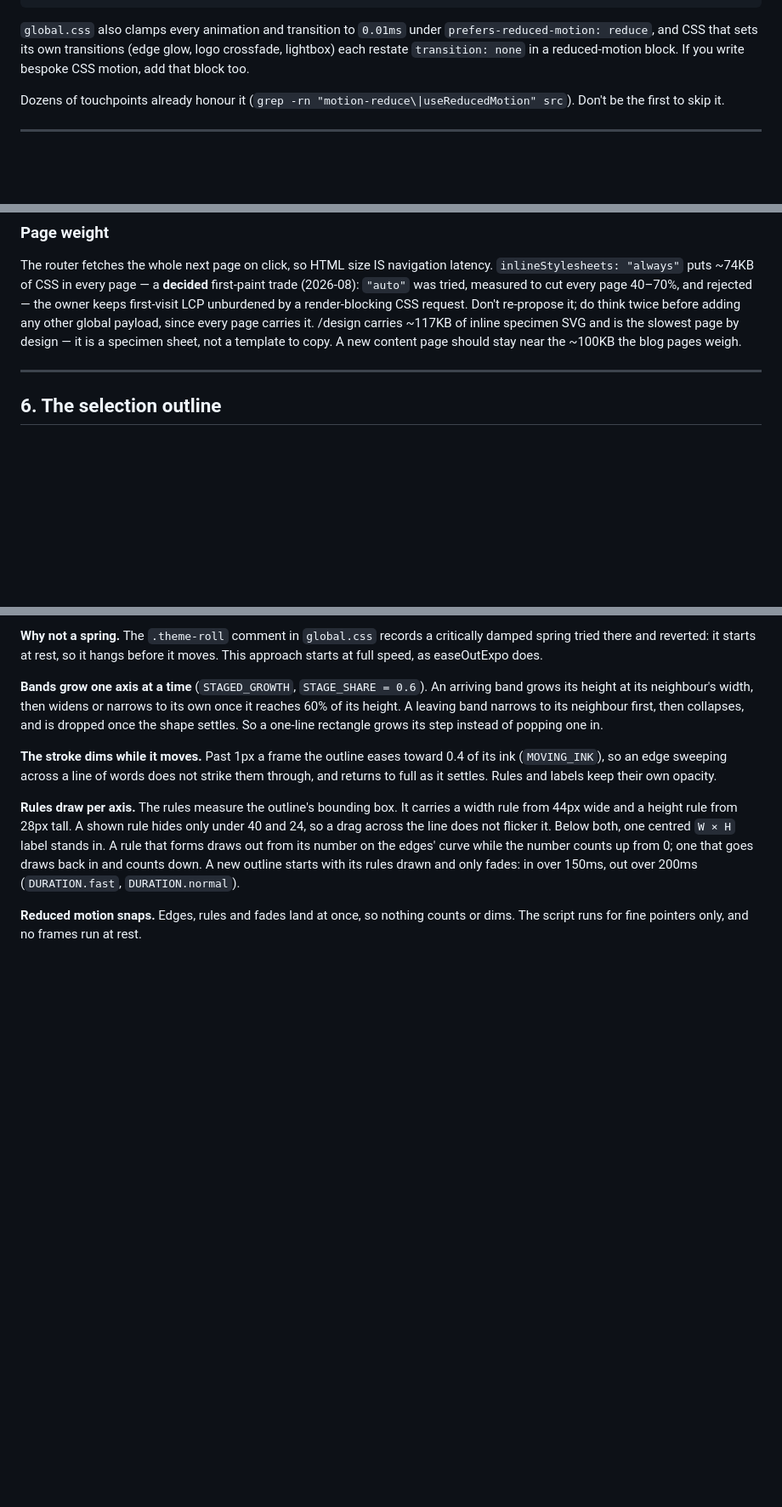
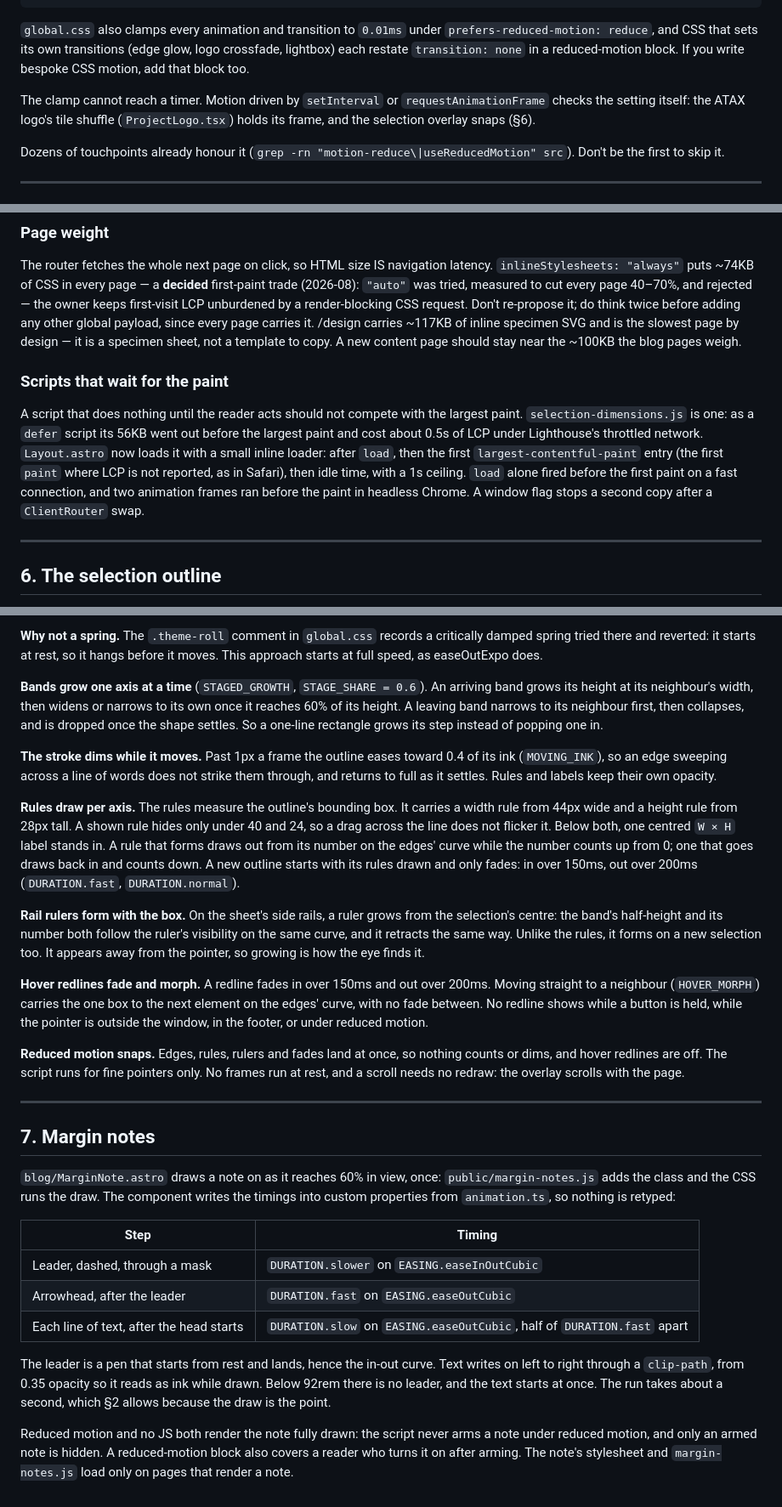
Before and after one commit to xeind/xeind.net, a Markdown page: docs/animation.md, 3 parts joined by grey strips. Shown at 85% size. GitHub-like rendering; blank space fills up the shorter version.

```diff
--- a/docs/animation.md
+++ b/docs/animation.md
@@ -92,6 +92,10 @@ className = "transition-colors motion-reduce:transition-none";
 `prefers-reduced-motion: reduce`, and CSS that sets its own transitions
 (edge glow, logo crossfade, lightbox) each restate `transition: none` in a
 reduced-motion block. If you write bespoke CSS motion, add that block too.
+
+The clamp cannot reach a timer. Motion driven by `setInterval` or
+`requestAnimationFrame` checks the setting itself: the ATAX logo's tile shuffle
+(`ProjectLogo.tsx`) holds its frame, and the selection overlay snaps (§6).
 
 Dozens of touchpoints already honour it (`grep -rn "motion-reduce\|useReducedMotion" src`).
 Don't be the first to skip it.
@@ -247,6 +251,18 @@ specimen SVG and is the slowest page by design — it is a specimen sheet, not
 a template to copy. A new content page should stay near the ~100KB the blog
 pages weigh.
 
+### Scripts that wait for the paint
+
+A script that does nothing until the reader acts should not compete with the
+largest paint. `selection-dimensions.js` is one: as a `defer` script its 56KB
+went out before the largest paint and cost about 0.5s of LCP under
+Lighthouse's throttled network. `Layout.astro` now loads it with a small inline
+loader: after `load`, then the first `largest-contentful-paint` entry (the first
+`paint` where LCP is not reported, as in Safari), then idle time, with a 1s
+ceiling. `load` alone fired before the first paint on a fast connection, and
+two animation frames ran before the paint in headless Chrome. A window flag
+stops a second copy after a `ClientRouter` swap.
+
 ---
 
 ## 6. The selection outline
@@ -286,6 +302,45 @@ goes draws back in and counts down. A new outline starts with its rules drawn
 and only fades: in over 150ms, out over 200ms (`DURATION.fast`,
 `DURATION.normal`).
 
-**Reduced motion snaps.** Edges, rules and fades land at once, so nothing
-counts or dims. The script runs for fine pointers only, and no frames run at
-rest.
+**Rail rulers form with the box.** On the sheet's side rails, a ruler grows
+from the selection's centre: the band's half-height and its number both follow
+the ruler's visibility on the same curve, and it retracts the same way. Unlike
+the rules, it forms on a new selection too. It appears away from the pointer,
+so growing is how the eye finds it.
+
+**Hover redlines fade and morph.** A redline fades in over 150ms and out over
+200ms. Moving straight to a neighbour (`HOVER_MORPH`) carries the one box to
+the next element on the edges' curve, with no fade between. No redline shows
+while a button is held, while the pointer is outside the window, in the
+footer, or under reduced motion.
+
+**Reduced motion snaps.** Edges, rules, rulers and fades land at once, so
+nothing counts or dims, and hover redlines are off. The script runs for fine
+pointers only. No frames run at rest, and a scroll needs no redraw: the
+overlay scrolls with the page.
+
+---
+
+## 7. Margin notes
+
+`blog/MarginNote.astro` draws a note on as it reaches 60% in view, once:
+`public/margin-notes.js` adds the class and the CSS runs the draw. The
+component writes the timings into custom properties from `animation.ts`, so
+nothing is retyped:
+
+| Step                                     | Timing                                                                  |
+| ---------------------------------------- | ----------------------------------------------------------------------- |
+| Leader, dashed, through a mask           | `DURATION.slower` on `EASING.easeInOutCubic`                            |
+| Arrowhead, after the leader              | `DURATION.fast` on `EASING.easeOutCubic`                                |
+| Each line of text, after the head starts | `DURATION.slow` on `EASING.easeOutCubic`, half of `DURATION.fast` apart |
+
+The leader is a pen that starts from rest and lands, hence the in-out curve.
+Text writes on left to right through a `clip-path`, from 0.35 opacity so it
+reads as ink while drawn. Below 92rem there is no leader, and the text starts
+at once. The run takes about a second, which §2 allows because the draw is the
+point.
+
+Reduced motion and no JS both render the note fully drawn: the script never
+arms a note under reduced motion, and only an armed note is hidden. A
+reduced-motion block also covers a reader who turns it on after arming. The
+note's stylesheet and `margin-notes.js` load only on pages that render a note.
```
Also changed, not shown: docs/design-system.md (+36 -12 lines), src/components/AGENTS.md (+19 -1 lines).
